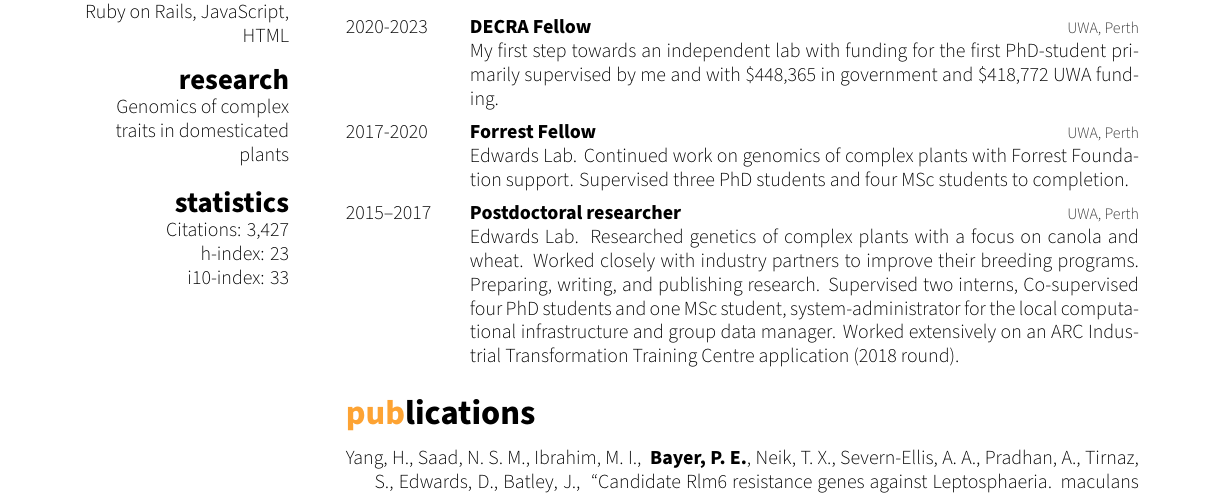
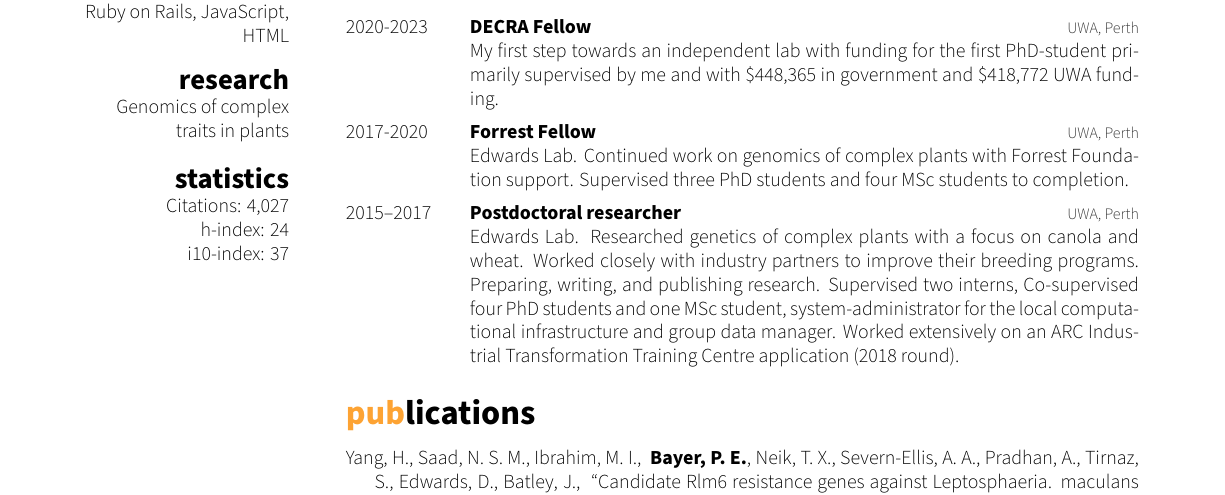
Before and after one commit to philippbayer/CV, a LaTeX CV (cv_10.tex): part of page 1 of 10, cut so that both start at the same text. Compiled offline with XeLaTeX.

Commit message:
Minor fixes

```diff
--- a/cv_10.tex
+++ b/cv_10.tex
@@ -45,11 +45,11 @@ Python + R
 Go, Perl, Bash, Java
 Ruby on Rails, JavaScript, HTML
 \section{research}
-Genomics of complex traits in domesticated plants
+Genomics of complex traits in plants
 \section{statistics}
-Citations: 3,427
-h-index: 23
-i10-index: 33
+Citations: 4,027
+h-index: 24
+i10-index: 37
 \end{aside}
 
 %----------------------------------------------------------------------------------------
```
Also changed, not shown: cv_10.pdf.
